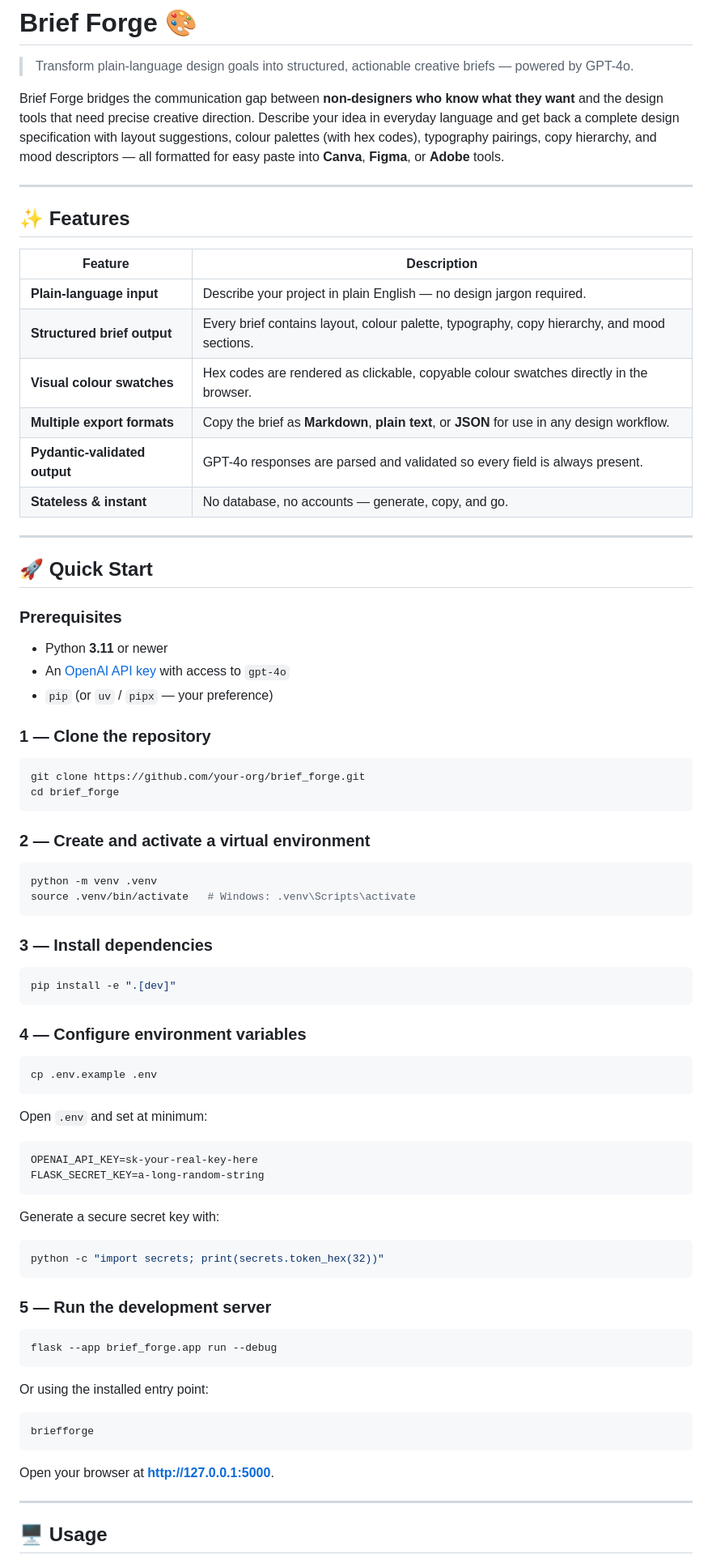
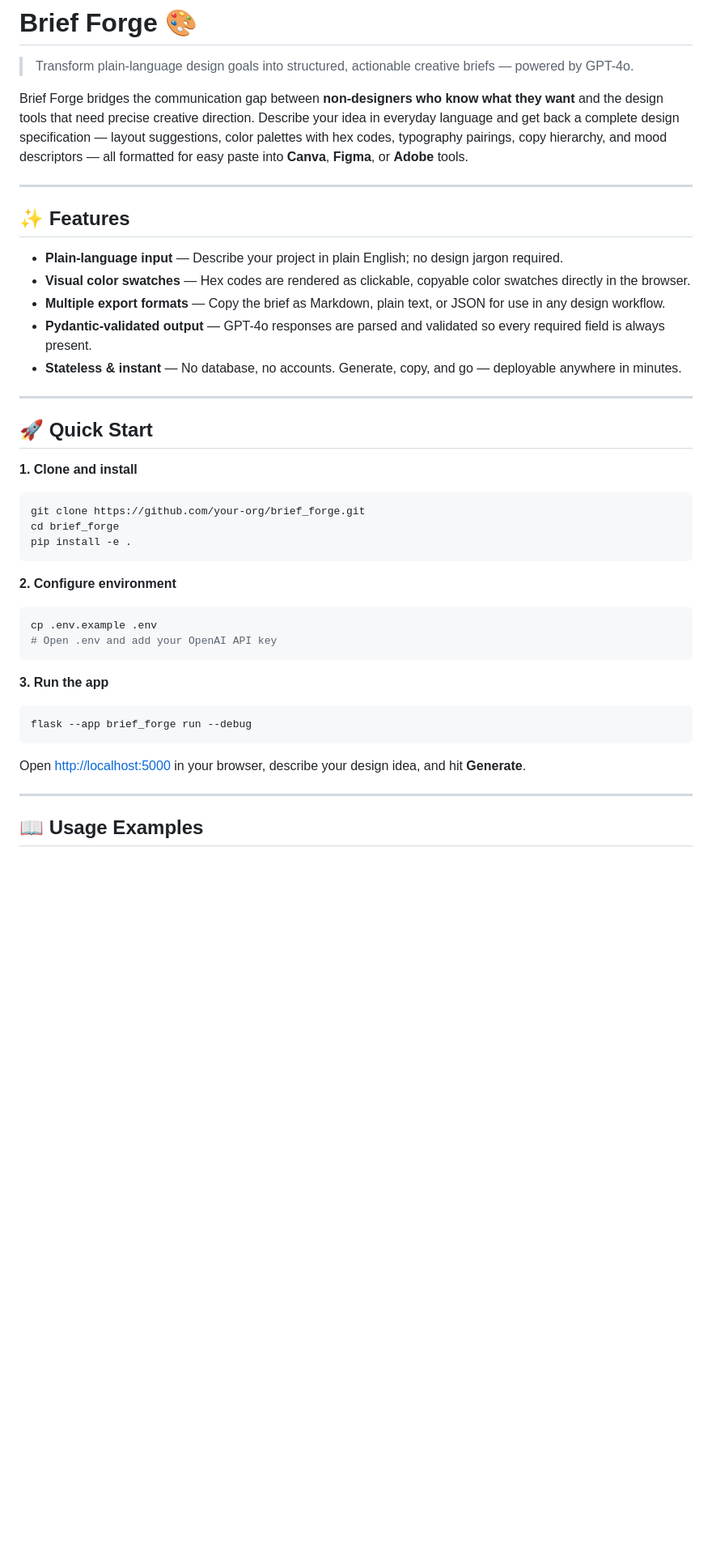
Before and after one commit to alexh-scrt/brief-forge, a Markdown page: README.md, the part around one of its changes. Shown at 81% size. GitHub-like rendering; blank space fills up the shorter version.

Commit message:
docs: add comprehensive README

````diff
--- a/README.md
+++ b/README.md
@@ -2,85 +2,46 @@
 
 > Transform plain-language design goals into structured, actionable creative briefs — powered by GPT-4o.
 
-Brief Forge bridges the communication gap between **non-designers who know what they want** and the design tools that need precise creative direction.  Describe your idea in everyday language and get back a complete design specification with layout suggestions, colour palettes (with hex codes), typography pairings, copy hierarchy, and mood descriptors — all formatted for easy paste into **Canva**, **Figma**, or **Adobe** tools.
+Brief Forge bridges the communication gap between **non-designers who know what they want** and the design tools that need precise creative direction. Describe your idea in everyday language and get back a complete design specification — layout suggestions, color palettes with hex codes, typography pairings, copy hierarchy, and mood descriptors — all formatted for easy paste into **Canva**, **Figma**, or **Adobe** tools.
 
 ---
 
 ## ✨ Features
 
-| Feature | Description |
-|---|---|
-| **Plain-language input** | Describe your project in plain English — no design jargon required. |
-| **Structured brief output** | Every brief contains layout, colour palette, typography, copy hierarchy, and mood sections. |
-| **Visual colour swatches** | Hex codes are rendered as clickable, copyable colour swatches directly in the browser. |
-| **Multiple export formats** | Copy the brief as **Markdown**, **plain text**, or **JSON** for use in any design workflow. |
-| **Pydantic-validated output** | GPT-4o responses are parsed and validated so every field is always present. |
-| **Stateless & instant** | No database, no accounts — generate, copy, and go. |
+- **Plain-language input** — Describe your project in plain English; no design jargon required.
+- **Visual color swatches** — Hex codes are rendered as clickable, copyable color swatches directly in the browser.
+- **Multiple export formats** — Copy the brief as Markdown, plain text, or JSON for use in any design workflow.
+- **Pydantic-validated output** — GPT-4o responses are parsed and validated so every required field is always present.
+- **Stateless & instant** — No database, no accounts. Generate, copy, and go — deployable anywhere in minutes.
 
 ---
 
 ## 🚀 Quick Start
 
-### Prerequisites
-
-- Python **3.11** or newer
-- An [OpenAI API key](https://platform.openai.com/api-keys) with access to `gpt-4o`
-- `pip` (or `uv` / `pipx` — your preference)
-
-### 1 — Clone the repository
+**1. Clone and install**
 
 ```bash
 git clone https://github.com/your-org/brief_forge.git
 cd brief_forge
+pip install -e .
 ```
 
-### 2 — Create and activate a virtual environment
-
-```bash
-python -m venv .venv
-source .venv/bin/activate   # Windows: .venv\Scripts\activate
-```
-
-### 3 — Install dependencies
-
-```bash
-pip install -e ".[dev]"
-```
-
-### 4 — Configure environment variables
+**2. Configure environment**
 
 ```bash
 cp .env.example .env
+# Open .env and add your OpenAI API key
 ```
 
-Open `.env` and set at minimum:
+**3. Run the app**
 
-```dotenv
-OPENAI_API_KEY=sk-your-real-key-here
-FLASK_SECRET_KEY=a-long-random-string
+```bash
+flask --app brief_forge run --debug
 ```
 
-Generate a secure secret key with:
-
-```bash
-python -c "import secrets; print(secrets.token_hex(32))"
-```
-
-### 5 — Run the development server
-
-```bash
-flask --app brief_forge.app run --debug
-```
-
-Or using the installed entry point:
-
-```bash
-briefforge
-```
-
-Open your browser at **http://127.0.0.1:5000**.
+Open [http://localhost:5000](http://localhost:5000) in your browser, describe your design idea, and hit **Generate**.
 
 ---
 
-## 🖥️ Usage
+## 📖 Usage Examples
 
````
Also changed, not shown: other parts of README.md (+104 -242 lines).
